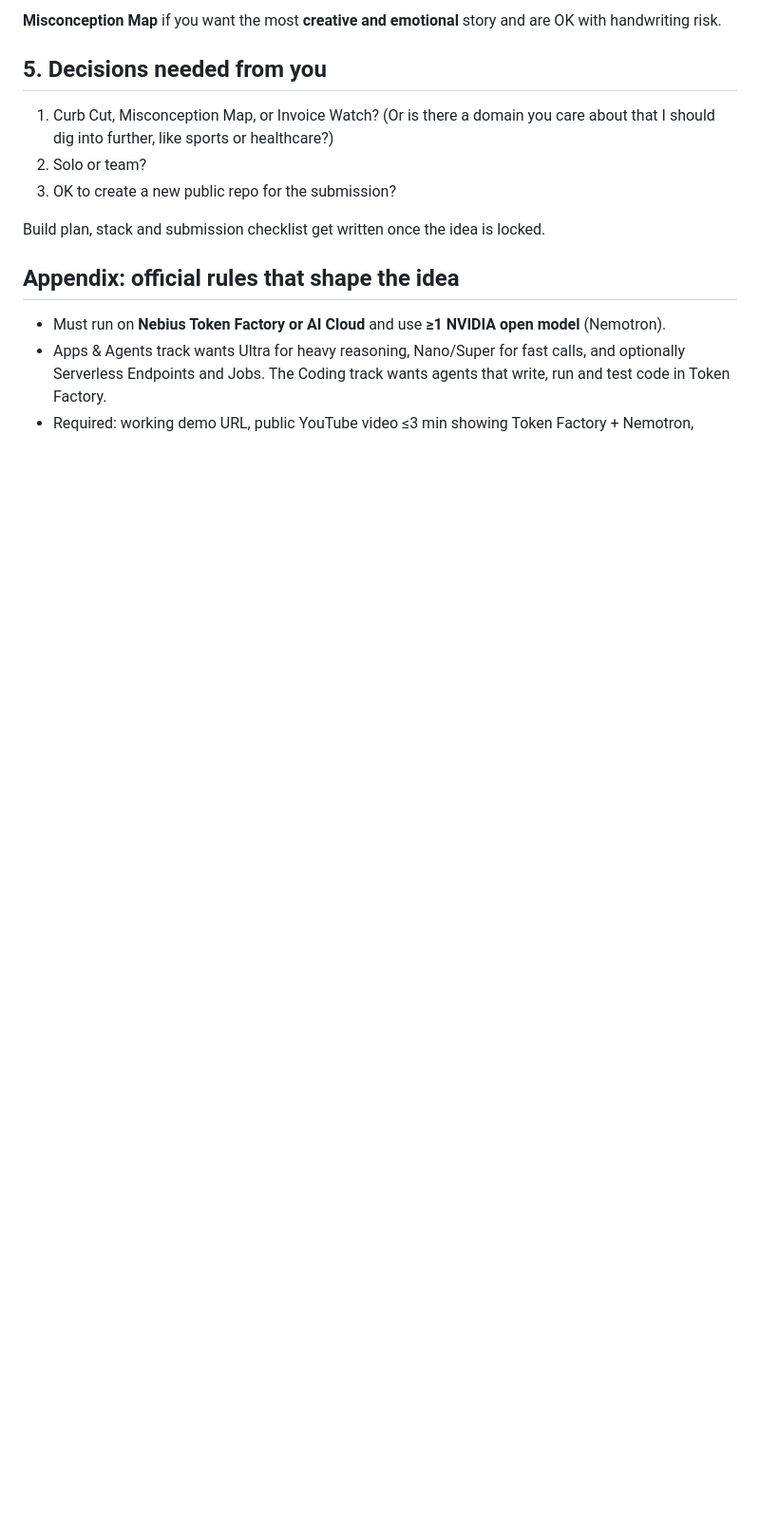
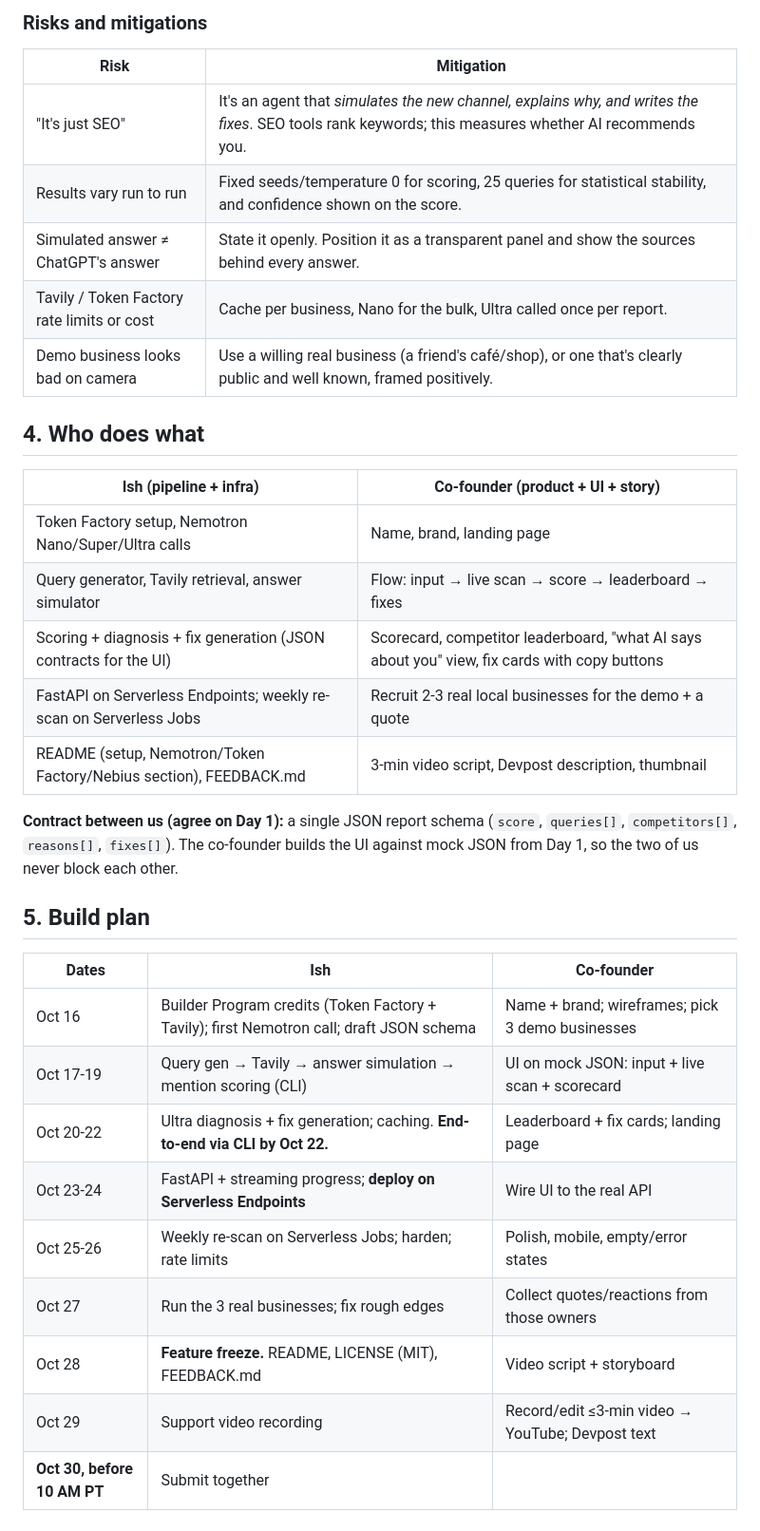
Before and after one commit to ishtrain07/ishtrain07, a Markdown page: nvda-hackathon/IDEATION.md, the part around one of its changes. Shown at 95% size. Drawn GitHub-style; blank space fills up the shorter version.

```diff
--- a/nvda-hackathon/IDEATION.md
+++ b/nvda-hackathon/IDEATION.md
@@ -96,13 +80,36 @@ The top three are within 2 points of each other, so the scores alone don't decid
 
-**Misconception Map** if you want the most **creative and emotional** story and are OK with handwriting risk.
+### Risks and mitigations
+| Risk | Mitigation |
+|---|---|
+| "It's just SEO" | It's an agent that *simulates the new channel, explains why, and writes the fixes*. SEO tools rank keywords; this measures whether AI recommends you. |
+| Results vary run to run | Fixed seeds/temperature 0 for scoring, 25 queries for statistical stability, and confidence shown on the score. |
+| Simulated answer ≠ ChatGPT's answer | State it openly. Position it as a transparent panel and show the sources behind every answer. |
+| Tavily / Token Factory rate limits or cost | Cache per business, Nano for the bulk, Ultra called once per report. |
+| Demo business looks bad on camera | Use a willing real business (a friend's café/shop), or one that's clearly public and well known, framed positively. |
 
-## 5. Decisions needed from you
-1. Curb Cut, Misconception Map, or Invoice Watch? (Or is there a domain you care about that I should dig into further, like sports or healthcare?)
-2. Solo or team?
-3. OK to create a new public repo for the submission?
+## 4. Who does what
 
-Build plan, stack and submission checklist get written once the idea is locked.
+| Ish (pipeline + infra) | Co-founder (product + UI + story) |
+|---|---|
+| Token Factory setup, Nemotron Nano/Super/Ultra calls | Name, brand, landing page |
+| Query generator, Tavily retrieval, answer simulator | Flow: input → live scan → score → leaderboard → fixes |
+| Scoring + diagnosis + fix generation (JSON contracts for the UI) | Scorecard, competitor leaderboard, "what AI says about you" view, fix cards with copy buttons |
+| FastAPI on Serverless Endpoints; weekly re-scan on Serverless Jobs | Recruit 2-3 real local businesses for the demo + a quote |
+| README (setup, Nemotron/Token Factory/Nebius section), FEEDBACK.md | 3-min video script, Devpost description, thumbnail |
 
-## Appendix: official rules that shape the idea
-- Must run on **Nebius Token Factory or AI Cloud** and use **≥1 NVIDIA open model** (Nemotron).
-- Apps & Agents track wants Ultra for heavy reasoning, Nano/Super for fast calls, and optionally Serverless Endpoints and Jobs. The Coding track wants agents that write, run and test code in Token Factory.
+**Contract between us (agree on Day 1):** a single JSON report schema (`score`, `queries[]`, `competitors[]`, `reasons[]`, `fixes[]`). The co-founder builds the UI against mock JSON from Day 1, so the two of us never block each other.
+
+## 5. Build plan
+
+| Dates | Ish | Co-founder |
+|---|---|---|
+| Oct 16 | Builder Program credits (Token Factory + Tavily); first Nemotron call; draft JSON schema | Name + brand; wireframes; pick 3 demo businesses |
+| Oct 17-19 | Query gen → Tavily → answer simulation → mention scoring (CLI) | UI on mock JSON: input + live scan + scorecard |
+| Oct 20-22 | Ultra diagnosis + fix generation; caching. **End-to-end via CLI by Oct 22.** | Leaderboard + fix cards; landing page |
+| Oct 23-24 | FastAPI + streaming progress; **deploy on Serverless Endpoints** | Wire UI to the real API |
+| Oct 25-26 | Weekly re-scan on Serverless Jobs; harden; rate limits | Polish, mobile, empty/error states |
+| Oct 27 | Run the 3 real businesses; fix rough edges | Collect quotes/reactions from those owners |
+| Oct 28 | **Feature freeze.** README, LICENSE (MIT), FEEDBACK.md | Video script + storyboard |
+| Oct 29 | Support video recording | Record/edit ≤3-min video → YouTube; Devpost text |
+| **Oct 30, before 10 AM PT** | Submit together | |
+
```
Also changed, not shown: other parts of nvda-hackathon/IDEATION.md (+84 -82 lines).
